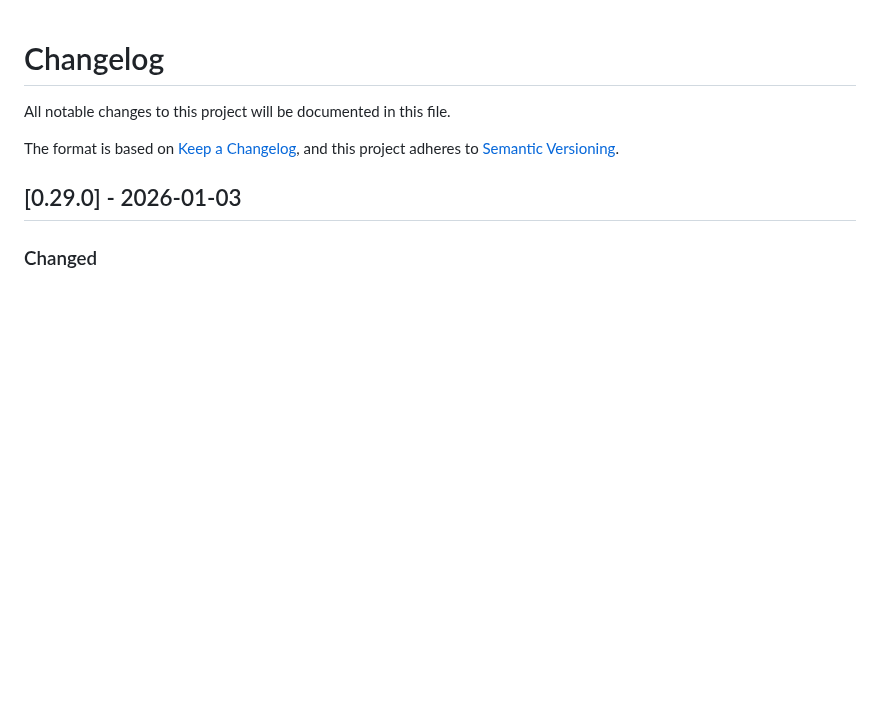
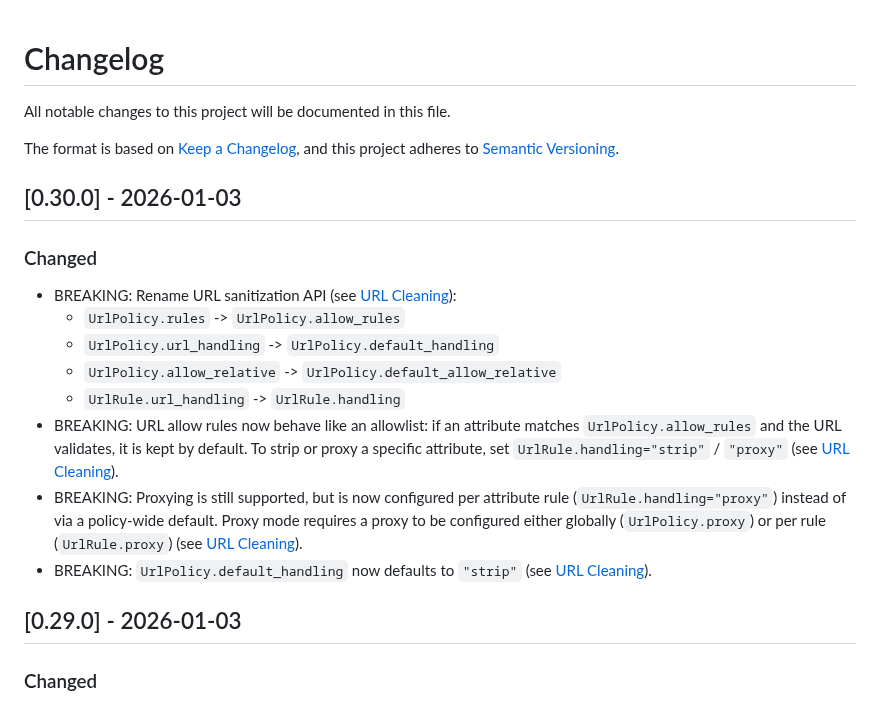
Before and after one commit to EmilStenstrom/turbohtml, a Markdown page: CHANGELOG.md, the part around the change. Rendered like a GitHub page; blank space fills up the shorter version.

Commit message:
feat: Update changelog for version 0.30.0 with breaking changes to URL sanitization API

```diff
--- a/CHANGELOG.md
+++ b/CHANGELOG.md
@@ -4,6 +4,17 @@ All notable changes to this project will be documented in this file.
 
 The format is based on [Keep a Changelog](https://keepachangelog.com/en/1.0.0/),
 and this project adheres to [Semantic Versioning](https://semver.org/spec/v2.0.0.html).
+
+## [0.30.0] - 2026-01-03
+### Changed
+- BREAKING: Rename URL sanitization API (see [URL Cleaning](docs/url-cleaning.md)):
+  - `UrlPolicy.rules` -> `UrlPolicy.allow_rules`
+  - `UrlPolicy.url_handling` -> `UrlPolicy.default_handling`
+  - `UrlPolicy.allow_relative` -> `UrlPolicy.default_allow_relative`
+  - `UrlRule.url_handling` -> `UrlRule.handling`
+- BREAKING: URL allow rules now behave like an allowlist: if an attribute matches `UrlPolicy.allow_rules` and the URL validates, it is kept by default. To strip or proxy a specific attribute, set `UrlRule.handling="strip"` / `"proxy"` (see [URL Cleaning](docs/url-cleaning.md)).
+- BREAKING: Proxying is still supported, but is now configured per attribute rule (`UrlRule.handling="proxy"`) instead of via a policy-wide default. Proxy mode requires a proxy to be configured either globally (`UrlPolicy.proxy`) or per rule (`UrlRule.proxy`) (see [URL Cleaning](docs/url-cleaning.md)).
+- BREAKING: `UrlPolicy.default_handling` now defaults to `"strip"` (see [URL Cleaning](docs/url-cleaning.md)).
 
 ## [0.29.0] - 2026-01-03
 ### Changed
```
